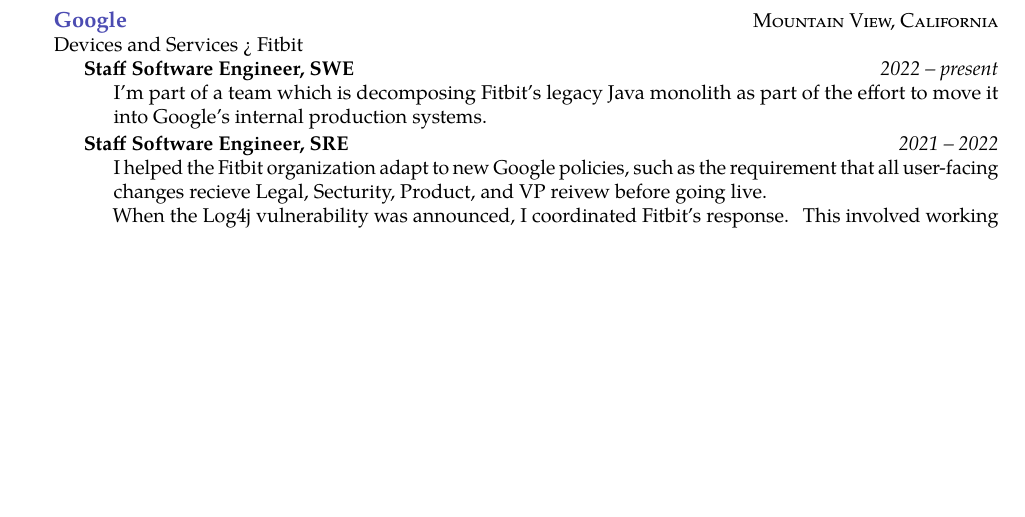
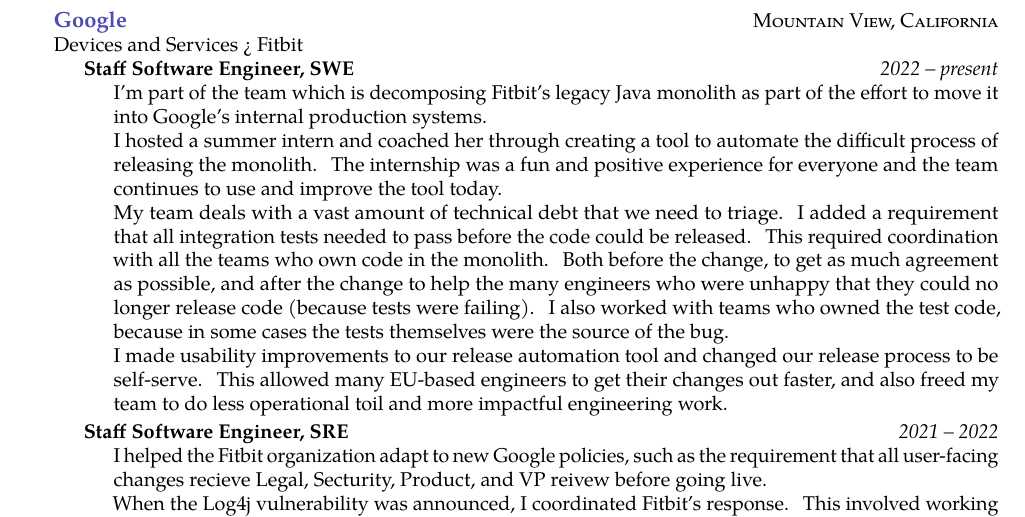
Before and after one commit to waisbrot/resume, a LaTeX CV (resume.tex): part of page 1 of 3, cut so that both start at the same text, the shorter picture padded with empty space. Compiled offline with pdfLaTeX.

Commit message:
resume update with FLEW team stuff

```diff
--- a/resume.tex
+++ b/resume.tex
@@ -52,8 +47,23 @@
       {Staff Software Engineer, SWE}
       {2022 -- present}
       {\bodytext{
-        I'm part of a team which is decomposing Fitbit's legacy Java monolith as part of the effort to move it
+        I'm part of the team which is decomposing Fitbit's legacy Java monolith as part of the effort to move it
         into Google's internal production systems.
+
+        I hosted a summer intern and coached her through creating a tool to automate the difficult process of
+        releasing the monolith. The internship was a fun and positive experience for everyone and the team
+        continues to use and improve the tool today.
+
+        My team deals with a vast amount of technical debt that we need to triage. I added a requirement that
+        all integration tests needed to pass before the code could be released. This required coordination
+        with all the teams who own code in the monolith. Both before the change, to get as much agreement
+        as possible, and after the change to help the many engineers who were unhappy that they could no longer
+        release code (because tests were failing). I also worked with teams who owned the test code, because
+        in some cases the tests themselves were the source of the bug.
+
+        I made usability improvements to our release automation tool and changed our release process to be
+        self-serve. This allowed many EU-based engineers to get their changes out faster, and also freed
+        my team to do less operational toil and more impactful engineering work.
       }}
     \headedsubsection
       {Staff Software Engineer, SRE}
```
Also changed, not shown: resume.tex (28 more changed lines).
